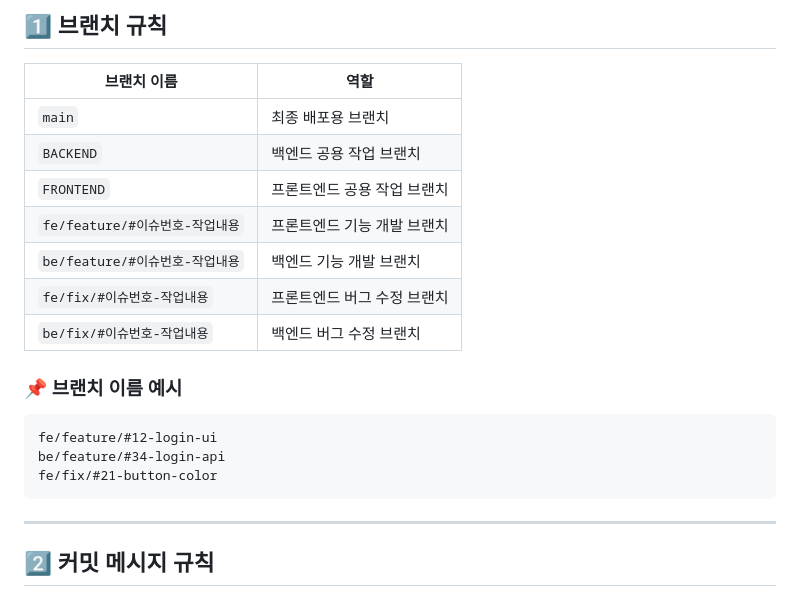
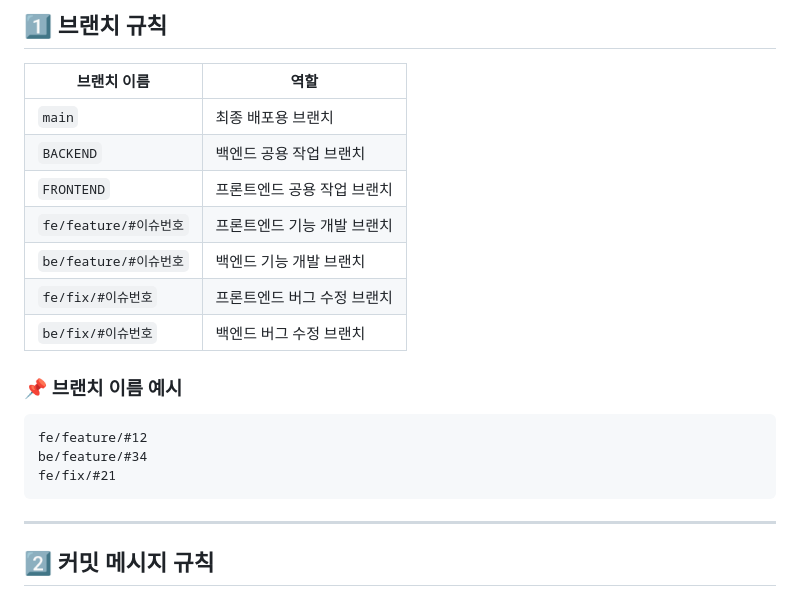
Before and after one commit to naeuun/dukventure, a Markdown page: CONTRIBUTING.md, the part around the change. Rendered like a GitHub page.

````diff
--- a/CONTRIBUTING.md
+++ b/CONTRIBUTING.md
@@ -7,17 +7,17 @@
 | `main`                  | 최종 배포용 브랜치      |
 | `BACKEND`               | 백엔드 공용 작업 브랜치   |
 | `FRONTEND`              | 프론트엔드 공용 작업 브랜치 |
-| `fe/feature/#이슈번호-작업내용` | 프론트엔드 기능 개발 브랜치 |
-| `be/feature/#이슈번호-작업내용` | 백엔드 기능 개발 브랜치   |
-| `fe/fix/#이슈번호-작업내용`     | 프론트엔드 버그 수정 브랜치 |
-| `be/fix/#이슈번호-작업내용`     | 백엔드 버그 수정 브랜치   |
+| `fe/feature/#이슈번호` | 프론트엔드 기능 개발 브랜치 |
+| `be/feature/#이슈번호` | 백엔드 기능 개발 브랜치   |
+| `fe/fix/#이슈번호`     | 프론트엔드 버그 수정 브랜치 |
+| `be/fix/#이슈번호`     | 백엔드 버그 수정 브랜치   |
 
 ### 📌 브랜치 이름 예시
 
 ```
-fe/feature/#12-login-ui
-be/feature/#34-login-api
-fe/fix/#21-button-color
+fe/feature/#12
+be/feature/#34
+fe/fix/#21
 ```
 
 ---
````
